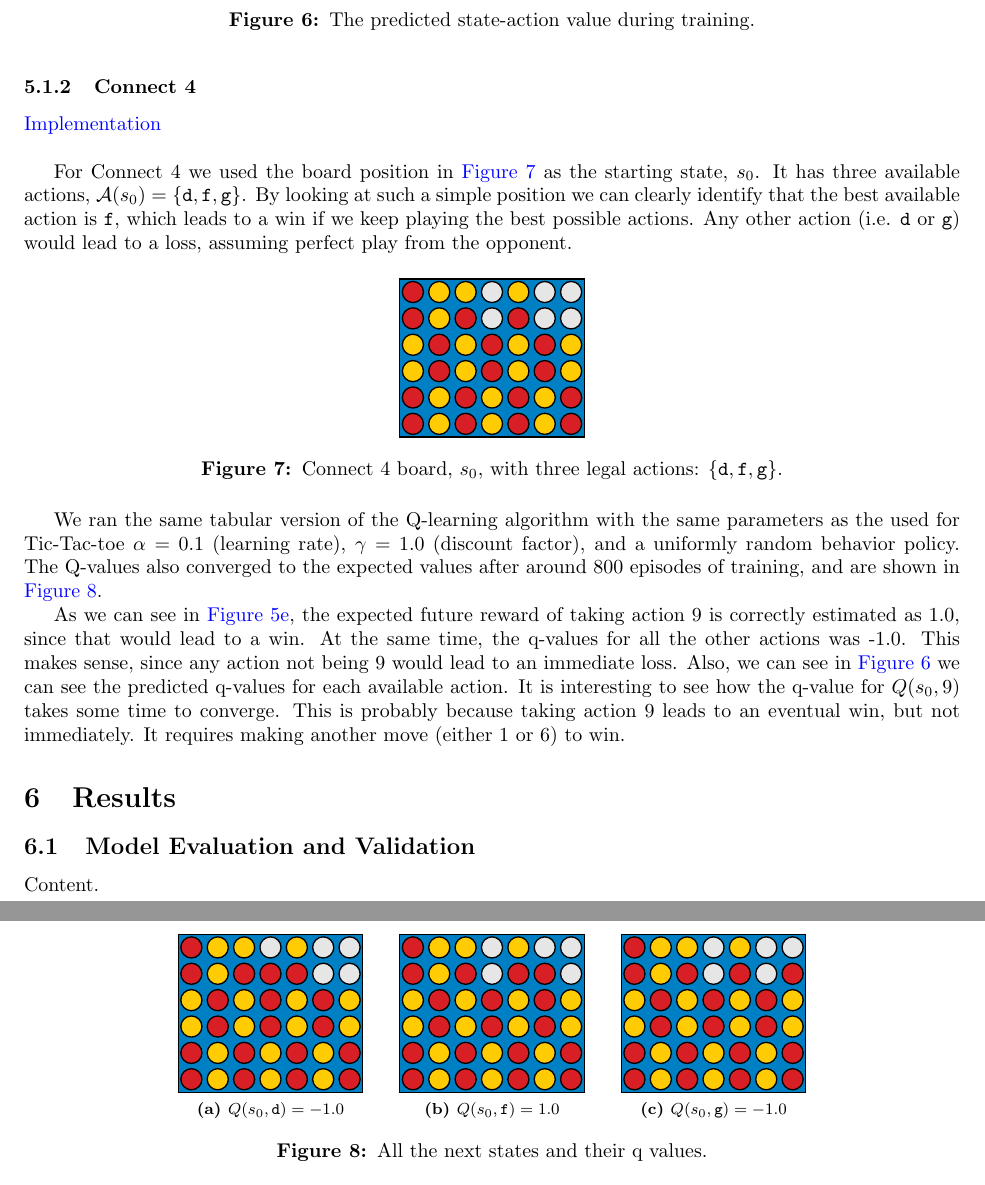
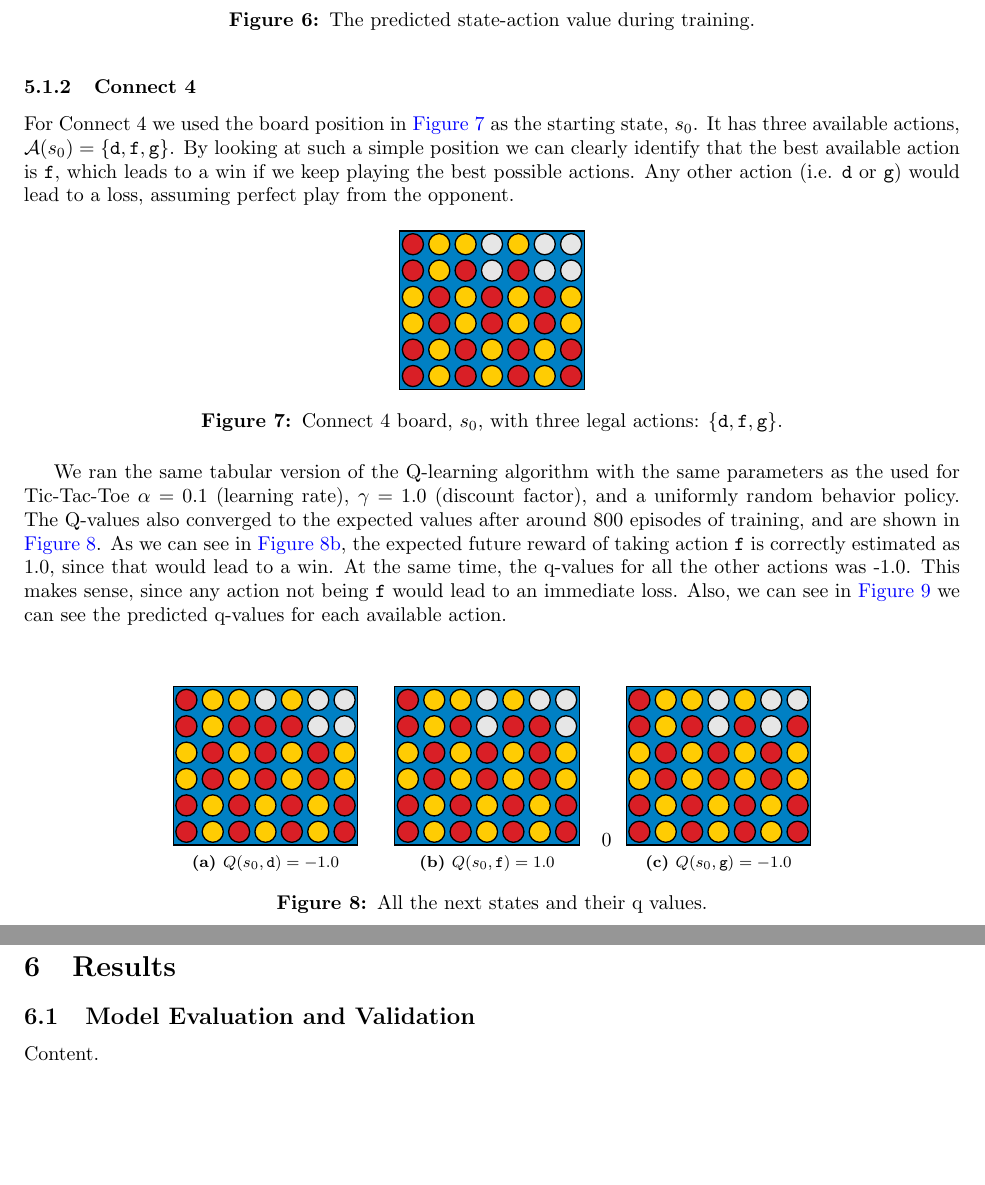
Before and after one commit to davidrobles/mlnd-capstone-report, a LaTeX document (report.tex): two parts of pages 9 and 10 of 11, joined at a grey line, cut so that both start at the same text, the shorter picture padded with empty space. Compiled offline with pdfLaTeX.

Commit message:
Finished estimate tabular q-learning example

```diff
--- a/report.tex
+++ b/report.tex
@@ -796,7 +798,7 @@ making another move (either 1 or 6) to win.
 \subsubsection{Connect 4}
 %%%%%%%%%%%%%%%%%%%%%%%%%
 
-\GithubURL{examples/c4_ql_tabular_fixed.py}{Implementation}
+% \GithubURL{examples/c4_ql_tabular_fixed.py}{Implementation}
 
 For Connect 4 we used the board position in \hyperref[fig:c4-ql-tab-cur]
 {Figure~\ref*{fig:c4-ql-tab-cur}} as the starting state, $s_0$. It has three available actions,
@@ -817,24 +819,21 @@ loss, assuming perfect play from the opponent.
 \end{figure}
 
 We ran the same tabular version of the Q-learning algorithm with the same parameters as the used for
-Tic-Tac-toe $\alpha = 0.1$ (learning rate), $\gamma=1.0$ (discount factor), and a uniformly random
+Tic-Tac-Toe $\alpha=0.1$ (learning rate), $\gamma=1.0$ (discount factor), and a uniformly random
 behavior policy. The Q-values also converged to the expected values after around 800 episodes of
-training, and are shown in \hyperref[fig:c4-ql-qvalues] {Figure~\ref*{fig:c4-ql-qvalues}}.
-
-As we can see in \hyperref[fig:tic-ql-tab-move-9] {Figure~\ref*{fig:tic-ql-tab-move-9}}, the
-expected future reward of taking action 9 is correctly estimated as 1.0, since that would lead to a
-win. At the same time, the q-values for all the other actions was -1.0. This makes sense, since any
-action not being 9 would lead to an immediate loss. Also, we can see in
-\hyperref[fig:tic-ql-tab-qvalues-progress] {Figure~\ref*{fig:tic-ql-tab-qvalues-progress}} we can
-see the predicted q-values for each available action. It is interesting to see how the q-value for
-$Q(s_0, 9)$ takes some time to converge. This is probably because taking action 9 leads to an
-eventual win, but not immediately. It requires making another move (either 1 or 6) to win.
+training, and are shown in \hyperref[fig:c4-ql-qvalues] {Figure~\ref*{fig:c4-ql-qvalues}}. As we can
+see in \hyperref[fig:c4-ql-move-f] {Figure~\ref*{fig:c4-ql-move-f}}, the expected future reward of
+taking action \texttt{f} is correctly estimated as 1.0, since that would lead to a win. At the same
+time, the q-values for all the other actions was -1.0. This makes sense, since any action not being
+\texttt{f} would lead to an immediate loss. Also, we can see in
+\hyperref[fig:c4-ql-tab-qvalues-progress] {Figure~\ref*{fig:c4-ql-tab-qvalues-progress}} we can see
+the predicted q-values for each available action.
 
 %%%%%%%%%%%
 % Figures %
 %%%%%%%%%%%
 
-\begin{figure}[!h]
+\begin{figure}[!b]
     \centering
     \subfloat[$Q(s_0, \texttt{d}) = -1.0$]{
         \label{fig:c4-ql-move-e}
@@ -843,7 +842,7 @@ eventual win, but not immediately. It requires making another move (either 1 or
     \subfloat[$Q(s_0, \texttt{f}) = 1.0$]{
         \label{fig:c4-ql-move-f}
         \includegraphics[width=0.2\textwidth]{figures/c4_ql_tab_move_f.pdf}
-    } \hspace{0.1in}
+    } \hspace{0.1in}0
     \subfloat[$Q(s_0, \texttt{g}) = -1.0$]{
         \label{fig:c4-ql-move-g}
         \includegraphics[width=0.2\textwidth]{figures/c4_ql_tab_move_g.pdf}
```
Also changed, not shown: report.pdf, report.tex (6 more changed lines).
